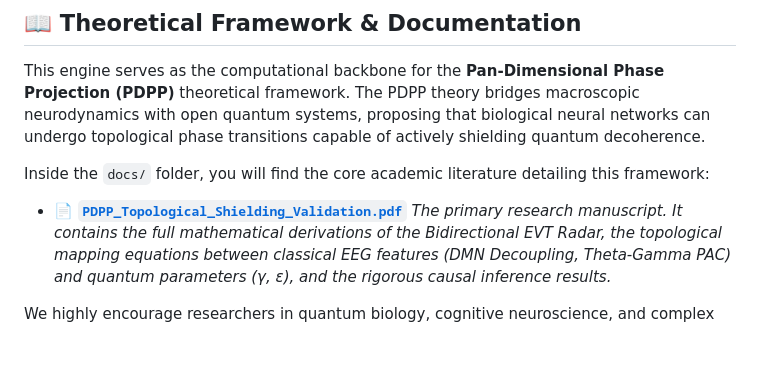
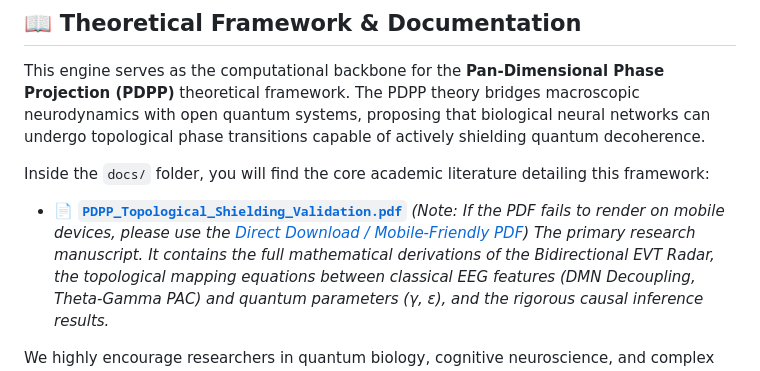
Before and after one commit to Quantum-Neuro/PDPP-Validation-Engine, a Markdown page: README.md, the part around the change. Rendered like a GitHub page; blank space fills up the shorter version.

```diff
--- a/README.md
+++ b/README.md
@@ -34,6 +34,7 @@ This engine serves as the computational backbone for the **Pan-Dimensional Phase
 Inside the `docs/` folder, you will find the core academic literature detailing this framework:
 
 - 📄 **[`PDPP_Topological_Shielding_Validation.pdf`](docs/PDPP_Topological_Shielding_Validation.pdf)**
+  *(Note: If the PDF fails to render on mobile devices, please use the [Direct Download / Mobile-Friendly PDF](https://raw.githubusercontent.com/Quantum-Neuro/PDPP-Validation-Engine/main/docs/PDPP_Topological_Shielding_Validation.pdf))*
   *The primary research manuscript. It contains the full mathematical derivations of the Bidirectional EVT Radar, the topological mapping equations between classical EEG features (DMN Decoupling, Theta-Gamma PAC) and quantum parameters (&gamma;, &epsilon;), and the rigorous causal inference results.*
 
 We highly encourage researchers in quantum biology, cognitive neuroscience, and complex systems to review this document to understand the profound physical implications behind the algorithmic processes executed by this engine.
```
Also changed, not shown: README_zh-CN.md (+1 -0 lines).
